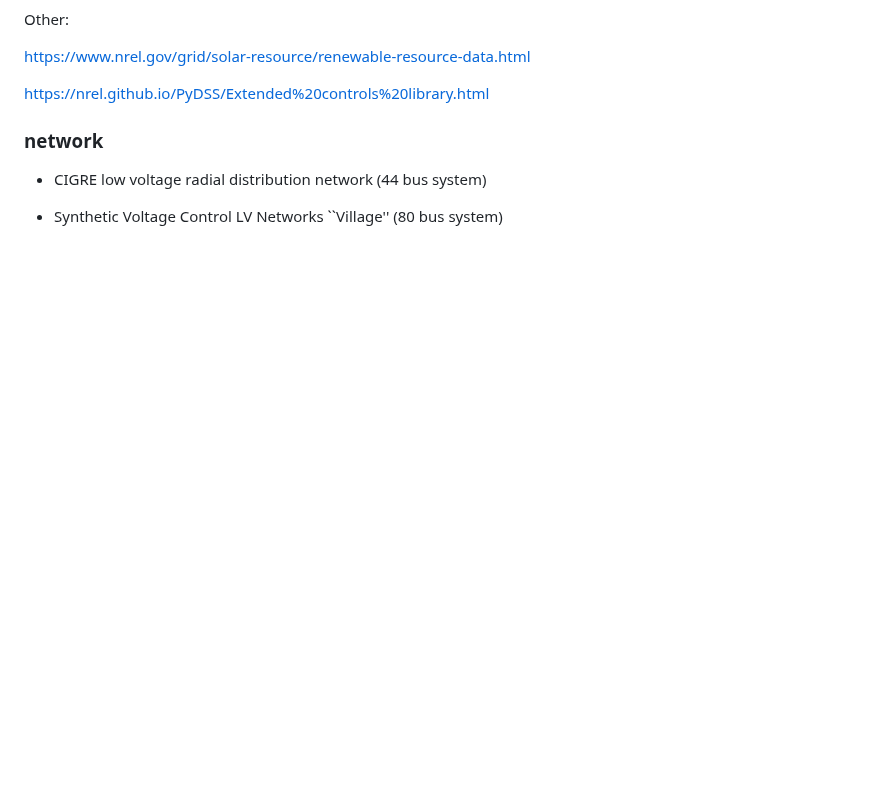
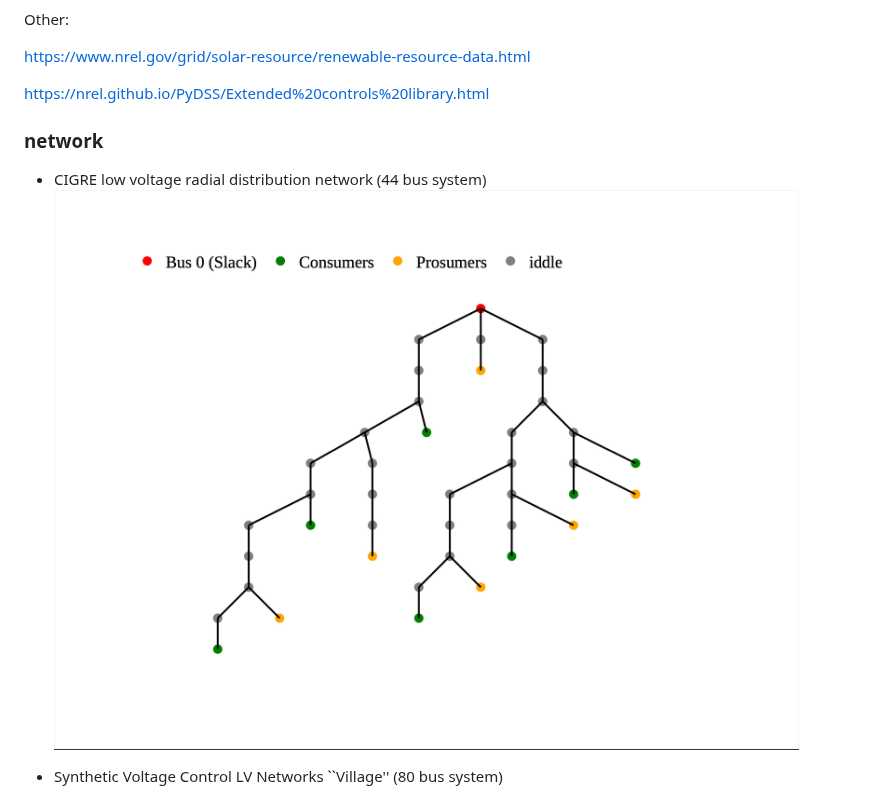
Before and after one commit to d-vf/P2PEnergyTrading, a Markdown page: README.md, the part around the change. GitHub-like rendering; blank space fills up the shorter version.

```diff
--- a/README.md
+++ b/README.md
@@ -45,6 +45,7 @@ https://nrel.github.io/PyDSS/Extended%20controls%20library.html
 ### network
 
 * CIGRE low voltage radial distribution network (44 bus system)
+  ![80 Bus network](https://github.com/d-vf/P2PEnergyTrading/blob/main/44_network.png)
 
 
 * Synthetic Voltage Control LV Networks ``Village'' (80 bus system)
```
